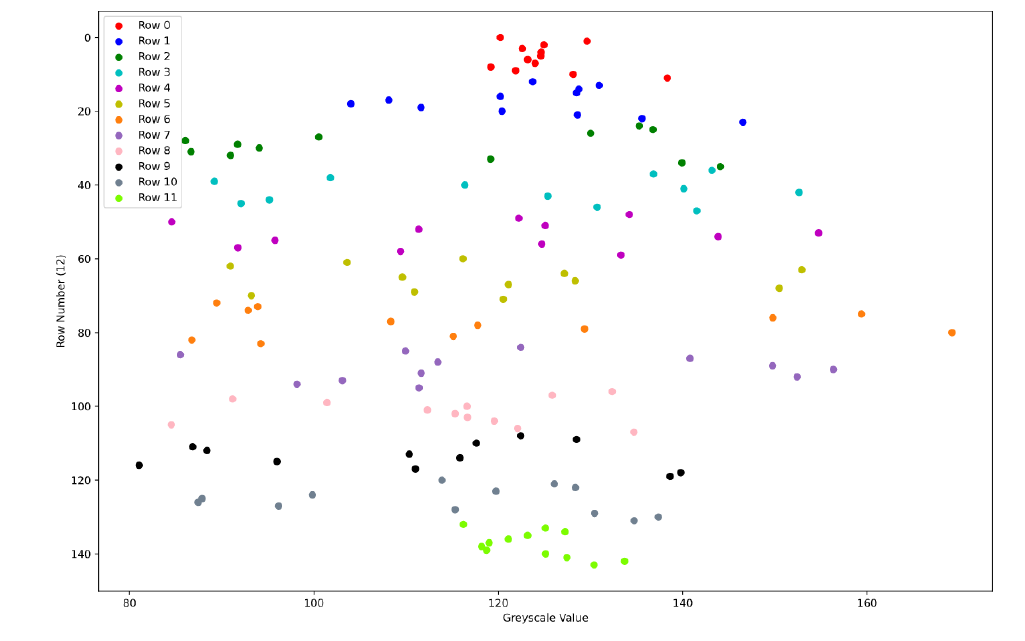
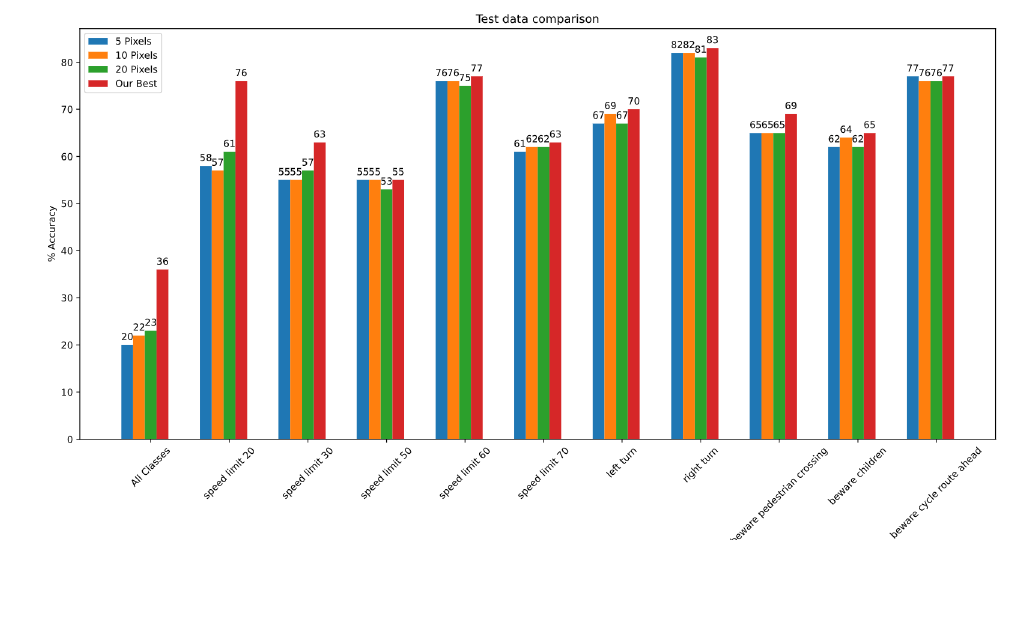
Before and after one commit to friedforfun/Data-Mining-Machine-Learning-CW, a LaTeX document (Report/Report.tex): part of page 16 of 16 before the commit and part of page 18 of 19 after it, cut at the place of the change, the shorter picture padded with empty space. Compiled offline with pdfLaTeX.

Commit message:
added figures and updated title page

```diff
--- a/Report/Report.tex
+++ b/Report/Report.tex
@@ -16,7 +16,7 @@
 \setlength{\parindent}{0pt}
 
 \title{Data Mining \& ML}
-\author{ Group 4 }
+\author{Group 4\\Lewis Wilson, Sam Fay-Hunt, Kamil Szymczak, Jimmy Man }
 \date{November 2020}
 
 \begin{document}
@@ -212,3 +212,9 @@ The following are located in the Scripts folder
   \includegraphics[scale=0.4]{Images/12x12 Scatter.png}
 \end{figure}
 
+\newpage
+\subsection{Test data comparison with 500 pixels}\label{12x12Scatter}
+\begin{figure}[h!]
+  \centering
+  \includegraphics[scale=0.4]{images/test_data_500_pixels.PNG}
+\end{figure}
```
Also changed, not shown: Report/Images/test_data_500_pixels.PNG (added), Report/Images/train_data_comparison_pixels.PNG (added), Report/Report.tex (9 more changed lines).
